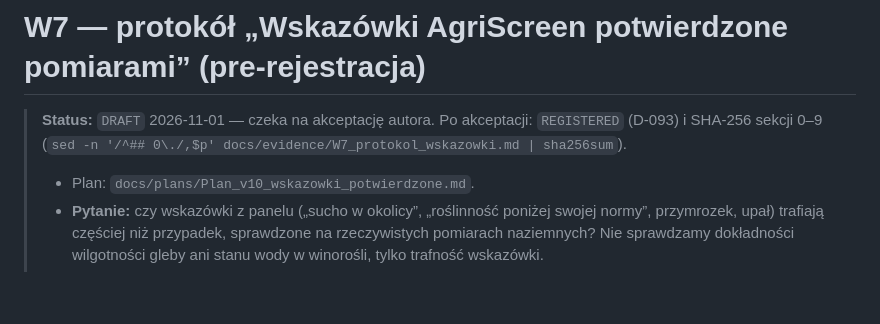
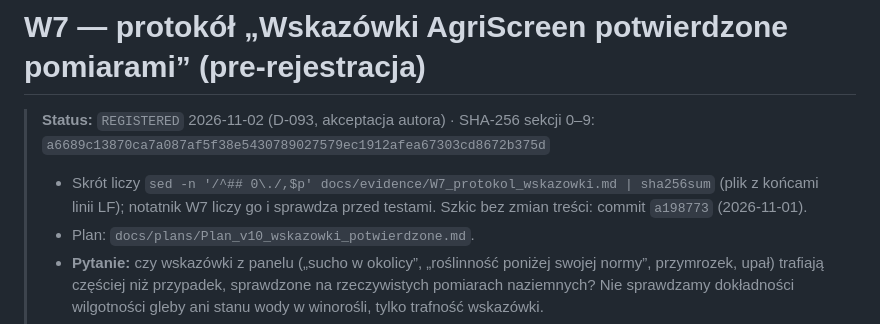
Before and after one commit to geoworldlook/agriscreen, a Markdown page: docs/evidence/W7_protokol_wskazowki.md, the part around the change. Rendered like a GitHub page; blank space fills up the shorter version.

Commit message:
docs(W7): register protocol (D-093), SHA-256 a6689c13 of sections 0-9, before any computation

```diff
--- a/docs/evidence/W7_protokol_wskazowki.md
+++ b/docs/evidence/W7_protokol_wskazowki.md
@@ -1,7 +1,8 @@
 # W7 — protokół „Wskazówki AgriScreen potwierdzone pomiarami” (pre-rejestracja)
 
-> **Status:** `DRAFT` 2026-11-01 — czeka na akceptację autora. Po akceptacji: `REGISTERED` (D-093) i SHA-256 sekcji
-> 0–9 (`sed -n '/^## 0\./,$p' docs/evidence/W7_protokol_wskazowki.md | sha256sum`).
+> **Status:** `REGISTERED` 2026-11-02 (D-093, akceptacja autora) · SHA-256 sekcji 0–9: `a6689c13870ca7a087af5f38e5430789027579ec1912afea67303cd8672b375d`
+> - Skrót liczy `sed -n '/^## 0\./,$p' docs/evidence/W7_protokol_wskazowki.md | sha256sum` (plik z końcami linii LF);
+>   notatnik W7 liczy go i sprawdza przed testami. Szkic bez zmian treści: commit `a198773` (2026-11-01).
 > - Plan: `docs/plans/Plan_v10_wskazowki_potwierdzone.md`.
 > - **Pytanie:** czy wskazówki z panelu („sucho w okolicy”, „roślinność poniżej swojej normy”, przymrozek, upał)
 >   trafiają częściej niż przypadek, sprawdzone na rzeczywistych pomiarach naziemnych? Nie sprawdzamy dokładności
```
